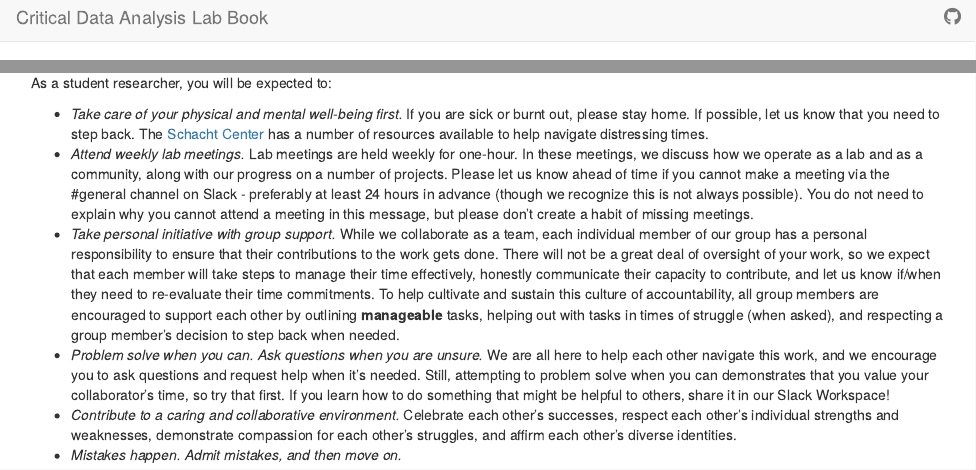
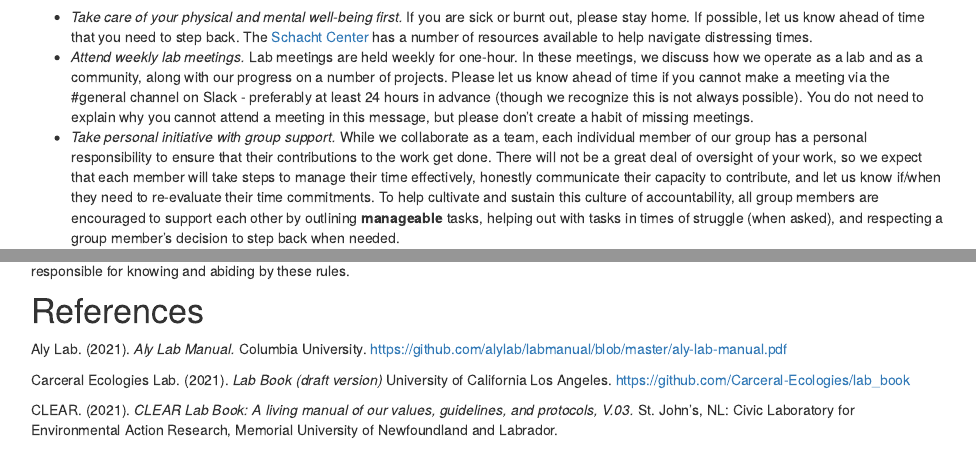
Before and after one commit to Critical-Data-Analysis-Group/on-boarding, an R Markdown document (index.Rmd): the page in a window 1100 px wide, from 10 px down before the commit and from 1390 px down after it, and a second part further down, joined at a grey line. Rendered offline with R 4.5, knitr and Pandoc, with nearby package versions; drawn as R Markdown's standard HTML page in place of the format the file asks for.

Commit message:
Added References section

```diff
--- a/index.Rmd
+++ b/index.Rmd
@@ -63,9 +66,9 @@ As the director of the Critical Data Analysis Group, I commit to:
 
 As a student researcher, you will be expected to:
 
-* *Take care of your physical and mental well-being first.* If you are sick or burnt out, please stay home. If possible, let us know that you need to step back. The [Schacht Center](https://www.smith.edu/student-life/health-wellness) has a number of resources available to help navigate distressing times.
+* *Take care of your physical and mental well-being first.* If you are sick or burnt out, please stay home. If possible, let us know ahead of time that you need to step back. The [Schacht Center](https://www.smith.edu/student-life/health-wellness) has a number of resources available to help navigate distressing times.
 * *Attend weekly lab meetings.* Lab meetings are held weekly for one-hour. In these meetings, we discuss how we operate as a lab and as a community, along with our progress on a number of projects. Please let us know ahead of time if you cannot make a meeting via the #general channel on Slack - preferably at least 24 hours in advance (though we recognize this is not always possible). You do not need to explain why you cannot attend a meeting in this message, but please don't create a habit of missing meetings.
-* *Take personal initiative with group support.* While we collaborate as a team, each individual member of our group has a personal responsibility to ensure that their contributions to the work gets done. There will not be a great deal of oversight of your work, so we expect that each member will take steps to manage their time effectively, honestly communicate their capacity to contribute, and let us know if/when they need to re-evaluate their time commitments. To help cultivate and sustain this culture of accountability, all group members are encouraged to support each other by outlining **manageable** tasks, helping out with tasks in times of struggle (when asked), and respecting a group member's decision to step back when needed.
+* *Take personal initiative with group support.* While we collaborate as a team, each individual member of our group has a personal responsibility to ensure that their contributions to the work get done. There will not be a great deal of oversight of your work, so we expect that each member will take steps to manage their time effectively, honestly communicate their capacity to contribute, and let us know if/when they need to re-evaluate their time commitments. To help cultivate and sustain this culture of accountability, all group members are encouraged to support each other by outlining **manageable** tasks, helping out with tasks in times of struggle (when asked), and respecting a group member's decision to step back when needed.
 * *Problem solve when you can. Ask questions when you are unsure.* We are all here to help each other navigate this work, and we encourage you to ask questions and request help when it's needed. Still, attempting to problem solve when you can demonstrates that you value your collaborator's time, so try that first. If you learn how to do something that might be helpful to others, share it in our Slack Workspace!
 * *Contribute to a caring and collaborative environment.* Celebrate each other's successes, respect each other's individual strengths and weaknesses, demonstrate compassion for each other’s struggles, and affirm each other's diverse identities.
 * *Mistakes happen. Admit mistakes, and then move on.*
@@ -189,3 +192,11 @@ The Critical Data Analysis Group is dedicated to providing a harassment-free exp
 This code of conduct applies to all Critical Data Analysis Group spaces, including lab meetings, our Slack Workspace, and our GitHub, both online and off. Anyone who violates this code of conduct may be sanctioned or expelled from these spaces at the discretion of the project director.
 
 Some Critical Data Analysis Group spaces may have additional rules in place, which will be made clearly available to participants. Participants are responsible for knowing and abiding by these rules.
+
+# References
+
+Aly Lab. (2021). *Aly Lab Manual.* Columbia University.  https://github.com/alylab/labmanual/blob/master/aly-lab-manual.pdf
+
+Carceral Ecologies Lab. (2021). *Lab Book (draft version)* University of California Los Angeles. https://github.com/Carceral-Ecologies/lab_book
+
+CLEAR. (2021). *CLEAR Lab Book: A living manual of our values, guidelines, and protocols, V.03.* St. John’s, NL: Civic Laboratory for Environmental Action Research, Memorial University of Newfoundland and Labrador.
```
Also changed, not shown: index.Rmd (5 more changed lines), 2 other files.
